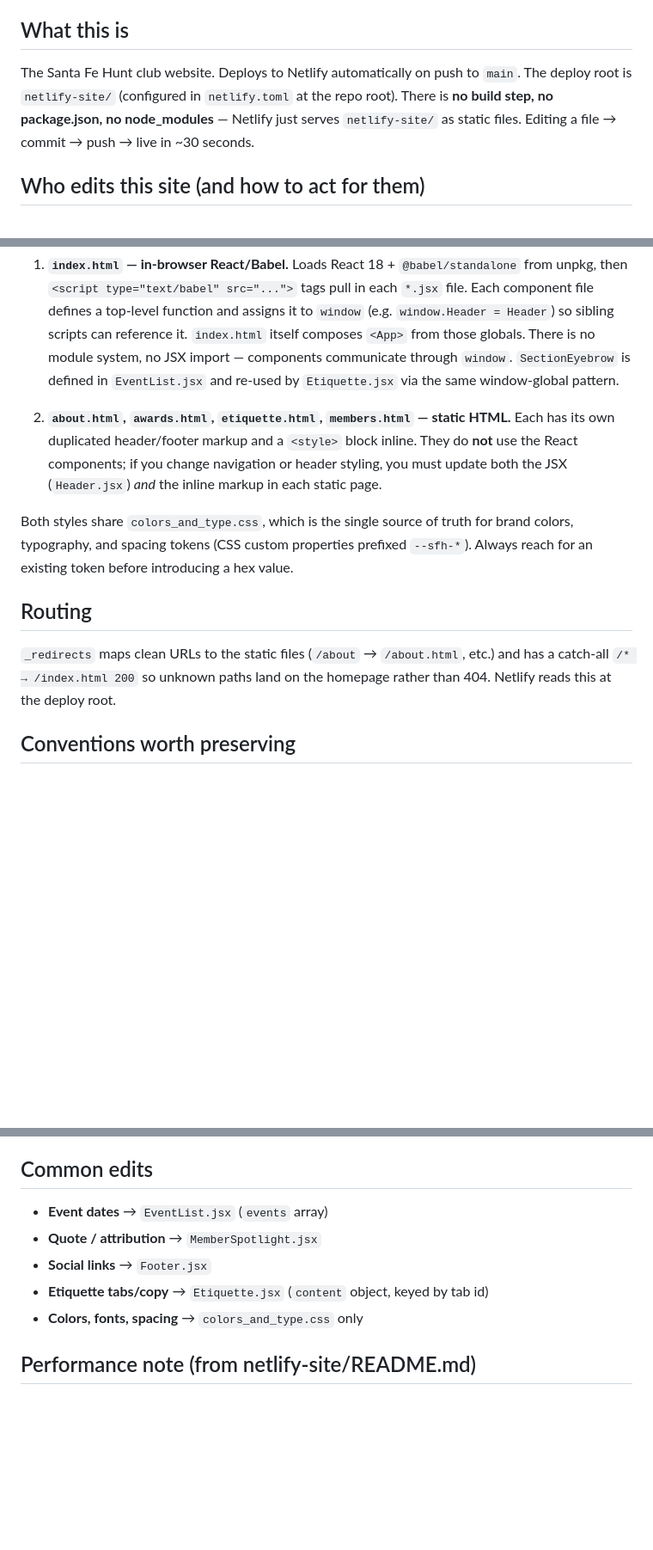
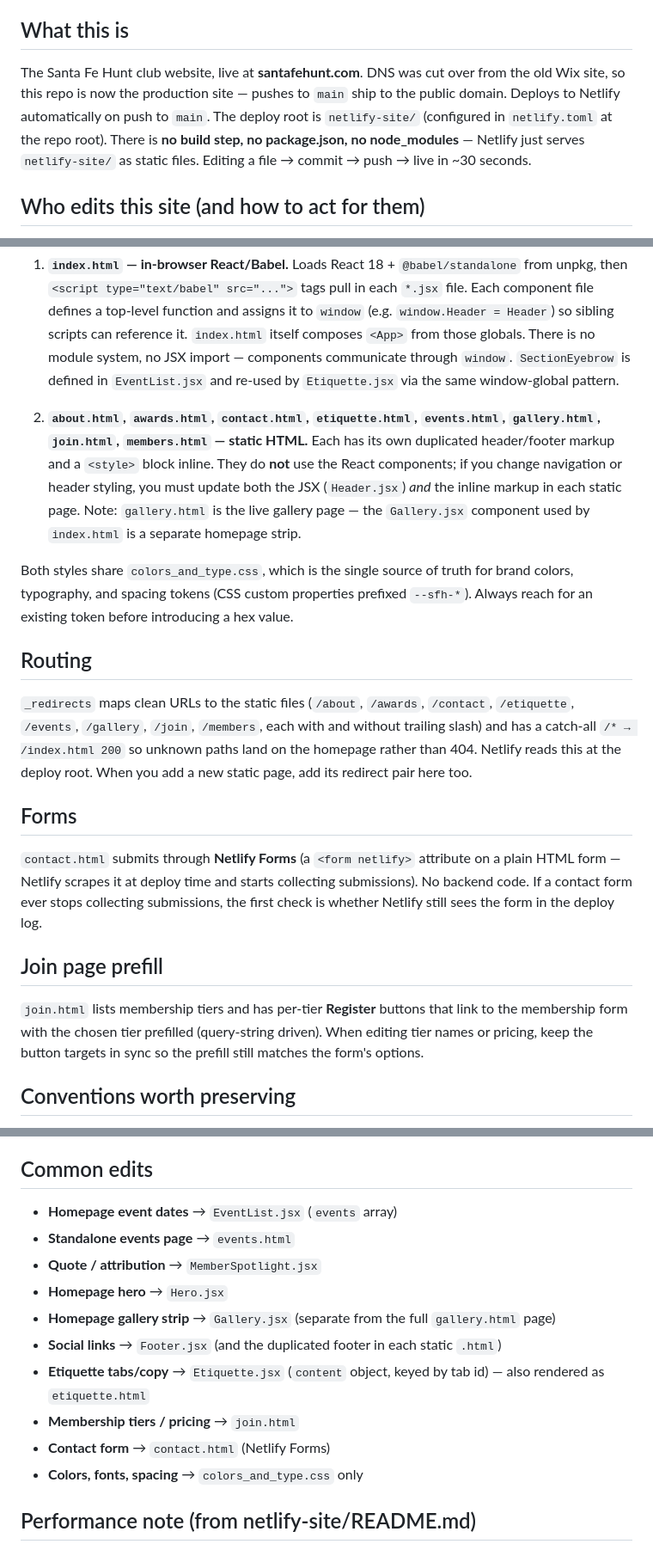
Before and after one commit to ktregar/santafehuntsite, a Markdown page: CLAUDE.md, 3 parts joined by grey strips. Shown at 86% size. Drawn GitHub-style; blank space fills up the shorter version.

Commit message:
Update CLAUDE.md for new pages and live santafehunt.com deploy
Reflects the static pages added after the initial commit (contact, events,
gallery, join), documents the Netlify Forms wiring on contact.html and the
per-tier prefill flow on join.html, and notes that pushes to main now ship
to the public domain.

Co-Authored-By: Claude Opus 4.7 (1M context) <noreply@anthropic.com>

```diff
--- a/CLAUDE.md
+++ b/CLAUDE.md
@@ -4,7 +4,7 @@ This file provides guidance to Claude Code (claude.ai/code) when working with co
 
 ## What this is
 
-The Santa Fe Hunt club website. Deploys to Netlify automatically on push to `main`. The deploy root is `netlify-site/` (configured in `netlify.toml` at the repo root). There is **no build step, no package.json, no node_modules** — Netlify just serves `netlify-site/` as static files. Editing a file → commit → push → live in ~30 seconds.
+The Santa Fe Hunt club website, live at **santafehunt.com**. DNS was cut over from the old Wix site, so this repo is now the production site — pushes to `main` ship to the public domain. Deploys to Netlify automatically on push to `main`. The deploy root is `netlify-site/` (configured in `netlify.toml` at the repo root). There is **no build step, no package.json, no node_modules** — Netlify just serves `netlify-site/` as static files. Editing a file → commit → push → live in ~30 seconds.
 
 ## Who edits this site (and how to act for them)
 
@@ -24,13 +24,21 @@ The site mixes two rendering approaches. Know which you're touching before editi
 
 1. **`index.html` — in-browser React/Babel.** Loads React 18 + `@babel/standalone` from unpkg, then `<script type="text/babel" src="...">` tags pull in each `*.jsx` file. Each component file defines a top-level function and assigns it to `window` (e.g. `window.Header = Header`) so sibling scripts can reference it. `index.html` itself composes `<App>` from those globals. There is no module system, no JSX import — components communicate through `window`. `SectionEyebrow` is defined in `EventList.jsx` and re-used by `Etiquette.jsx` via the same window-global pattern.
 
-2. **`about.html`, `awards.html`, `etiquette.html`, `members.html` — static HTML.** Each has its own duplicated header/footer markup and a `<style>` block inline. They do **not** use the React components; if you change navigation or header styling, you must update both the JSX (`Header.jsx`) *and* the inline markup in each static page.
+2. **`about.html`, `awards.html`, `contact.html`, `etiquette.html`, `events.html`, `gallery.html`, `join.html`, `members.html` — static HTML.** Each has its own duplicated header/footer markup and a `<style>` block inline. They do **not** use the React components; if you change navigation or header styling, you must update both the JSX (`Header.jsx`) *and* the inline markup in each static page. Note: `gallery.html` is the live gallery page — the `Gallery.jsx` component used by `index.html` is a separate homepage strip.
 
 Both styles share `colors_and_type.css`, which is the single source of truth for brand colors, typography, and spacing tokens (CSS custom properties prefixed `--sfh-*`). Always reach for an existing token before introducing a hex value.
 
 ## Routing
 
-`_redirects` maps clean URLs to the static files (`/about` → `/about.html`, etc.) and has a catch-all `/* → /index.html 200` so unknown paths land on the homepage rather than 404. Netlify reads this at the deploy root.
+`_redirects` maps clean URLs to the static files (`/about`, `/awards`, `/contact`, `/etiquette`, `/events`, `/gallery`, `/join`, `/members`, each with and without trailing slash) and has a catch-all `/* → /index.html 200` so unknown paths land on the homepage rather than 404. Netlify reads this at the deploy root. When you add a new static page, add its redirect pair here too.
+
+## Forms
+
+`contact.html` submits through **Netlify Forms** (a `<form netlify>` attribute on a plain HTML form — Netlify scrapes it at deploy time and starts collecting submissions). No backend code. If a contact form ever stops collecting submissions, the first check is whether Netlify still sees the form in the deploy log.
+
+## Join page prefill
+
+`join.html` lists membership tiers and has per-tier **Register** buttons that link to the membership form with the chosen tier prefilled (query-string driven). When editing tier names or pricing, keep the button targets in sync so the prefill still matches the form's options.
 
 ## Conventions worth preserving
 
@@ -41,10 +49,15 @@ Both styles share `colors_and_type.css`, which is the single source of truth for
 
 ## Common edits
 
-- **Event dates** → `EventList.jsx` (`events` array)
+- **Homepage event dates** → `EventList.jsx` (`events` array)
+- **Standalone events page** → `events.html`
 - **Quote / attribution** → `MemberSpotlight.jsx`
-- **Social links** → `Footer.jsx`
-- **Etiquette tabs/copy** → `Etiquette.jsx` (`content` object, keyed by tab id)
+- **Homepage hero** → `Hero.jsx`
+- **Homepage gallery strip** → `Gallery.jsx` (separate from the full `gallery.html` page)
+- **Social links** → `Footer.jsx` (and the duplicated footer in each static `.html`)
+- **Etiquette tabs/copy** → `Etiquette.jsx` (`content` object, keyed by tab id) — also rendered as `etiquette.html`
+- **Membership tiers / pricing** → `join.html`
+- **Contact form** → `contact.html` (Netlify Forms)
 - **Colors, fonts, spacing** → `colors_and_type.css` only
 
 ## Performance note (from netlify-site/README.md)
```
